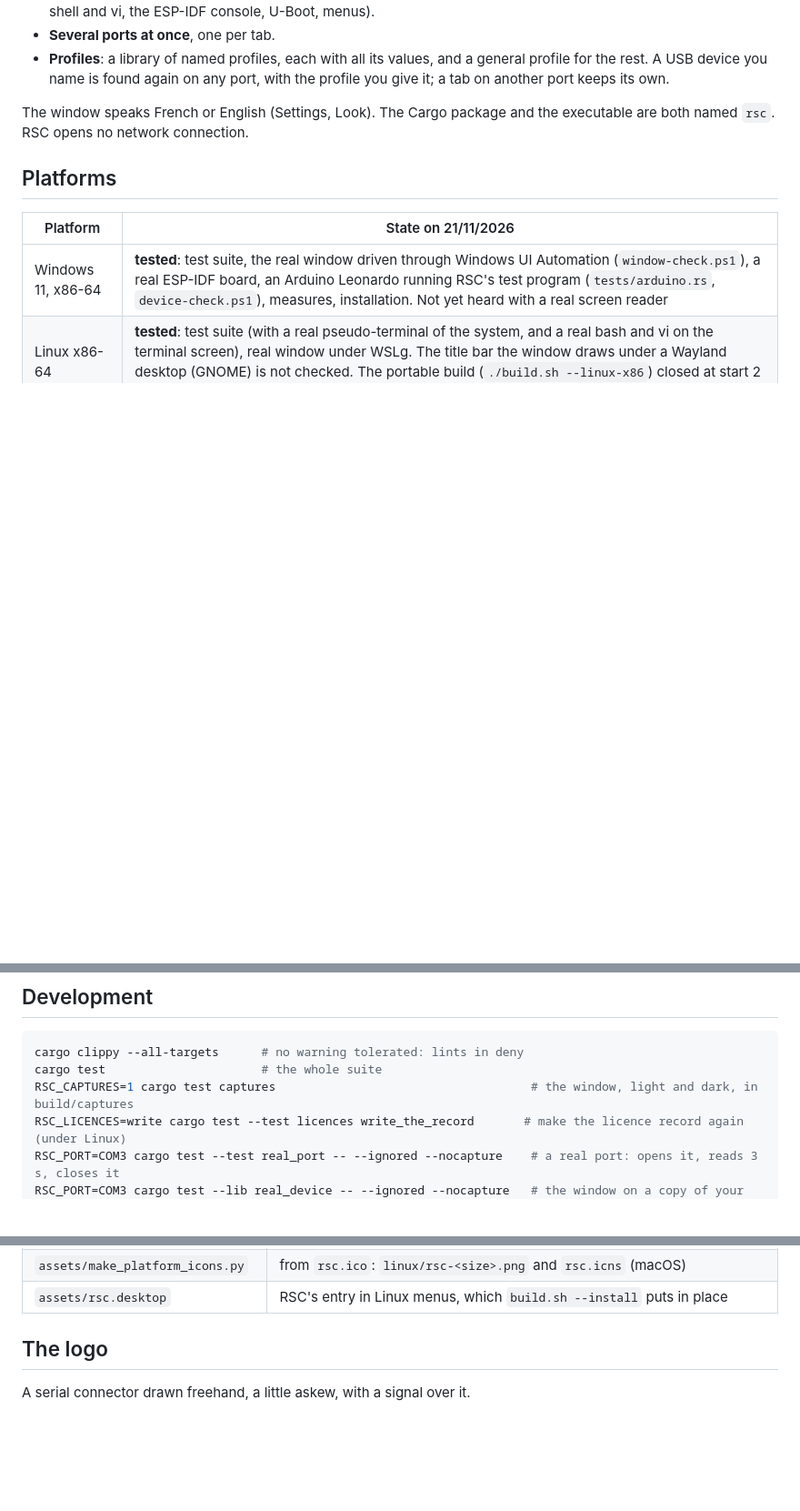
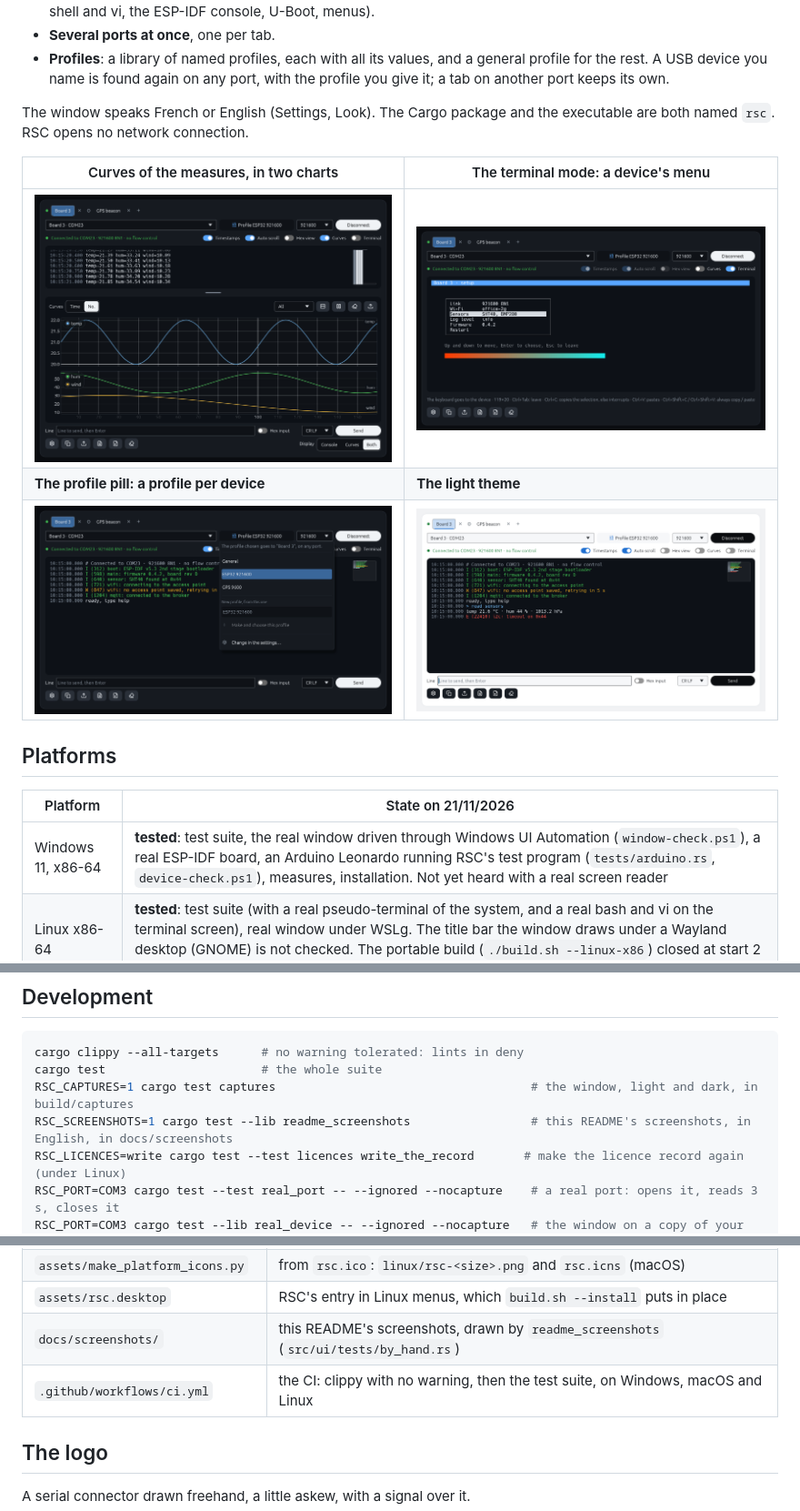
Before and after one commit to jferdelyi/rsc, a Markdown page: README.md, 3 parts joined by grey strips. Shown at 91% size. GitHub-like rendering; pictures changed too: docs/screenshots/console-light.png (added), docs/screenshots/curves.png (added), docs/screenshots/profile-menu.png (added); blank space fills up the shorter version.

Commit message:
[QA] Show RSC in the README with screenshots

```diff
--- a/README.md
+++ b/README.md
@@ -9,6 +16,12 @@
 - **Profiles**: a library of named profiles, each with all its values, and a general profile for the rest. A USB device you name is found again on any port, with the profile you give it; a tab on another port keeps its own.
 
 The window speaks French or English (Settings, Look). The Cargo package and the executable are both named `rsc`. RSC opens no network connection.
+
+| Curves of the measures, in two charts | The terminal mode: a device's menu |
+|---|---|
+| ![The curves temp, hum and wind in two charts under the console](docs/screenshots/curves.png) | ![A device's setup menu in a frame, a line chosen, a strip of colours](docs/screenshots/terminal.png) |
+| **The profile pill: a profile per device** | **The light theme** |
+| ![The profile menu open on Board 3: General, ESP32 921600, GPS 9600, a new profile](docs/screenshots/profile-menu.png) | ![The console in the light theme](docs/screenshots/console-light.png) |
 
 ## Platforms
 
@@ -207,6 +220,7 @@ The last `cargo audit` (19/11/2026, 1 550 advisories) finds no known vulnerabili
 cargo clippy --all-targets      # no warning tolerated: lints in deny
 cargo test                      # the whole suite
 RSC_CAPTURES=1 cargo test captures                                    # the window, light and dark, in build/captures
+RSC_SCREENSHOTS=1 cargo test --lib readme_screenshots                 # this README's screenshots, in English, in docs/screenshots
 RSC_LICENCES=write cargo test --test licences write_the_record       # make the licence record again (under Linux)
 RSC_PORT=COM3 cargo test --test real_port -- --ignored --nocapture    # a real port: opens it, reads 3 s, closes it
 RSC_PORT=COM3 cargo test --lib real_device -- --ignored --nocapture   # the window on a copy of your settings: the current tab connects with its profile, reads 5 s, disconnects
@@ -296,6 +310,8 @@ cargo test --lib audit -- --ignored --nocapture --test-threads 1
 | `assets/make_icons.py` | the logo, with Pillow: `rsc.svg`, `rsc-256.png` (the window's icon), `rsc.ico` (the executable's icon) |
 | `assets/make_platform_icons.py` | from `rsc.ico`: `linux/rsc-<size>.png` and `rsc.icns` (macOS) |
 | `assets/rsc.desktop` | RSC's entry in Linux menus, which `build.sh --install` puts in place |
+| `docs/screenshots/` | this README's screenshots, drawn by `readme_screenshots` (`src/ui/tests/by_hand.rs`) |
+| `.github/workflows/ci.yml` | the CI: clippy with no warning, then the test suite, on Windows, macOS and Linux |
 
 ## The logo
 
```
Also changed, not shown: other parts of README.md (+7 -0 lines), docs/screenshots/console-dark.png (added), 1 other file.
